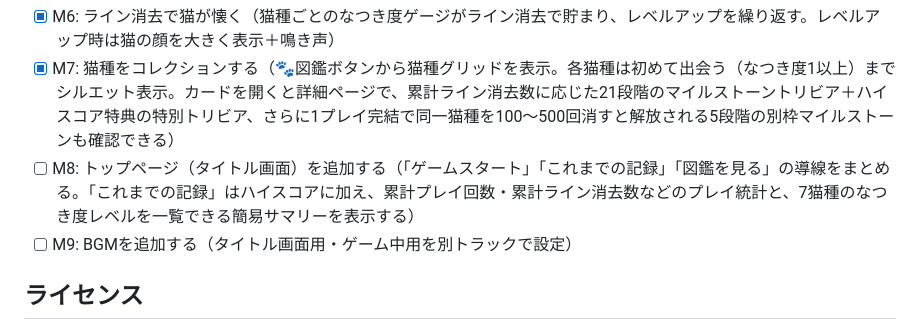
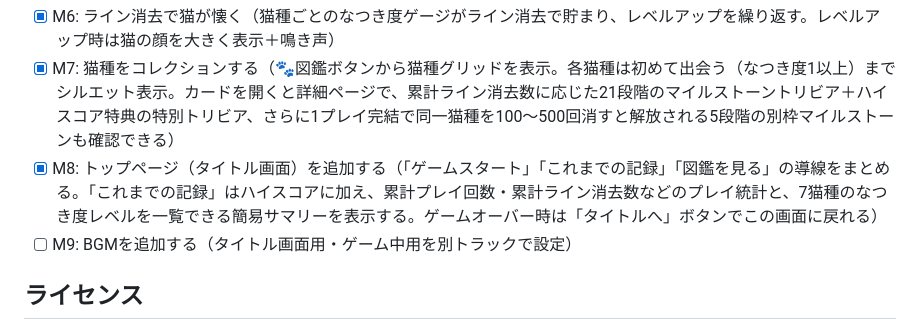
Before and after one commit to dayonesuke55/CatTetris, a Markdown page: README.md, the part around the change. Drawn GitHub-style.

Commit message:
M8: mark complete in README
Co-Authored-By: Claude Sonnet 5 <noreply@anthropic.com>

```diff
--- a/README.md
+++ b/README.md
@@ -47,7 +47,7 @@ MVP完成後のフェーズ:
 
 - [x] M6: ライン消去で猫が懐く（猫種ごとのなつき度ゲージがライン消去で貯まり、レベルアップを繰り返す。レベルアップ時は猫の顔を大きく表示＋鳴き声）
 - [x] M7: 猫種をコレクションする（🐾図鑑ボタンから猫種グリッドを表示。各猫種は初めて出会う（なつき度1以上）までシルエット表示。カードを開くと詳細ページで、累計ライン消去数に応じた21段階のマイルストーントリビア＋ハイスコア特典の特別トリビア、さらに1プレイ完結で同一猫種を100〜500回消すと解放される5段階の別枠マイルストーンも確認できる）
-- [ ] M8: トップページ（タイトル画面）を追加する（「ゲームスタート」「これまでの記録」「図鑑を見る」の導線をまとめる。「これまでの記録」はハイスコアに加え、累計プレイ回数・累計ライン消去数などのプレイ統計と、7猫種のなつき度レベルを一覧できる簡易サマリーを表示する）
+- [x] M8: トップページ（タイトル画面）を追加する（「ゲームスタート」「これまでの記録」「図鑑を見る」の導線をまとめる。「これまでの記録」はハイスコアに加え、累計プレイ回数・累計ライン消去数などのプレイ統計と、7猫種のなつき度レベルを一覧できる簡易サマリーを表示する。ゲームオーバー時は「タイトルへ」ボタンでこの画面に戻れる）
 - [ ] M9: BGMを追加する（タイトル画面用・ゲーム中用を別トラックで設定）
 
 ## ライセンス
```
